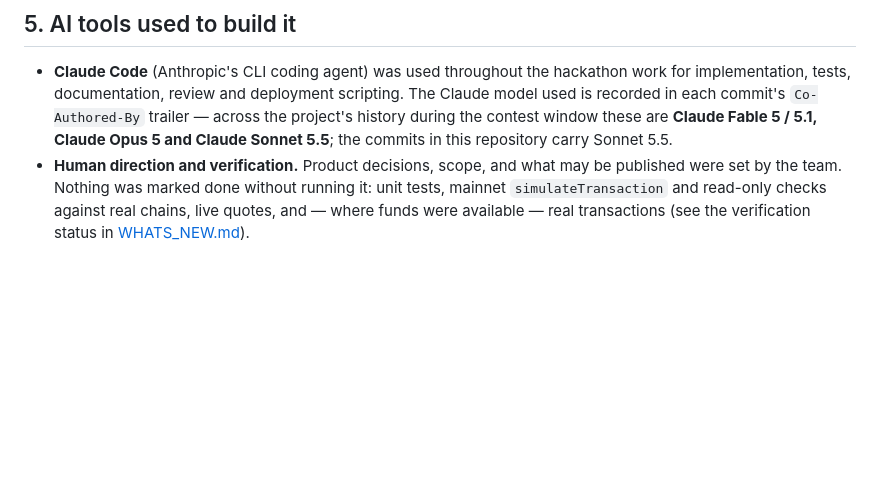
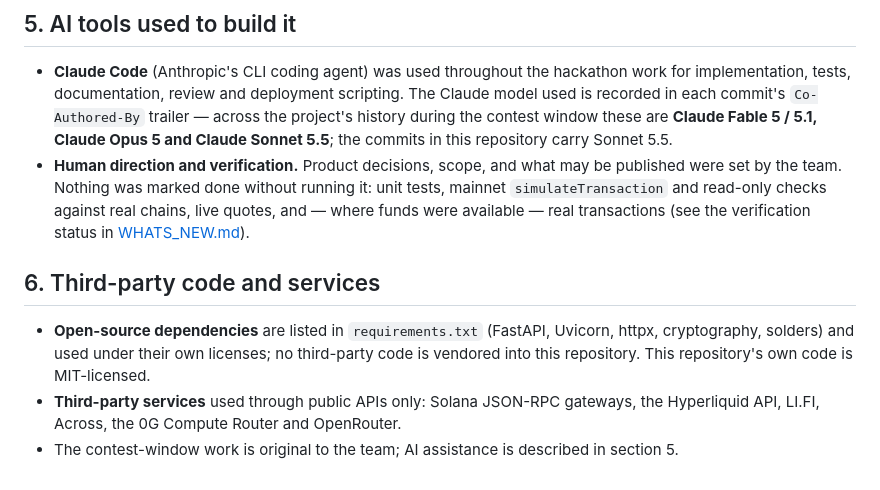
Before and after one commit to OneHaydenZhang/ManekiAI-Solana, a Markdown page: docs/TECHNOLOGIES.md, the part around the change. Drawn GitHub-style; blank space fills up the shorter version.

```diff
--- a/docs/TECHNOLOGIES.md
+++ b/docs/TECHNOLOGIES.md
@@ -42,3 +42,9 @@ Gas is priced by model tier (the public price card in [GAS.md](GAS.md)), so the
 
 - **Claude Code** (Anthropic's CLI coding agent) was used throughout the hackathon work for implementation, tests, documentation, review and deployment scripting. The Claude model used is recorded in each commit's `Co-Authored-By` trailer — across the project's history during the contest window these are **Claude Fable 5 / 5.1, Claude Opus 5 and Claude Sonnet 5.5**; the commits in this repository carry Sonnet 5.5.
 - **Human direction and verification.** Product decisions, scope, and what may be published were set by the team. Nothing was marked done without running it: unit tests, mainnet `simulateTransaction` and read-only checks against real chains, live quotes, and — where funds were available — real transactions (see the verification status in [WHATS_NEW.md](WHATS_NEW.md)).
+
+## 6. Third-party code and services
+
+- **Open-source dependencies** are listed in `requirements.txt` (FastAPI, Uvicorn, httpx, cryptography, solders) and used under their own licenses; no third-party code is vendored into this repository. This repository's own code is MIT-licensed.
+- **Third-party services** used through public APIs only: Solana JSON-RPC gateways, the Hyperliquid API, LI.FI, Across, the 0G Compute Router and OpenRouter.
+- The contest-window work is original to the team; AI assistance is described in section 5.
```
Also changed, not shown: README.md (+2 -2 lines), docs/WHATS_NEW.md (+1 -1 lines).
